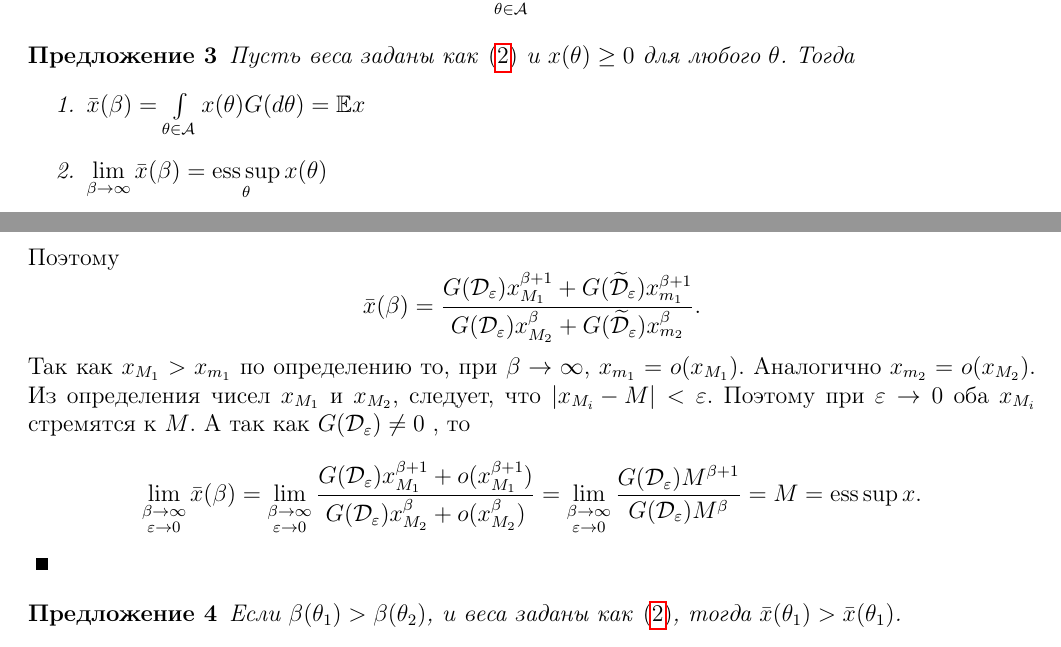
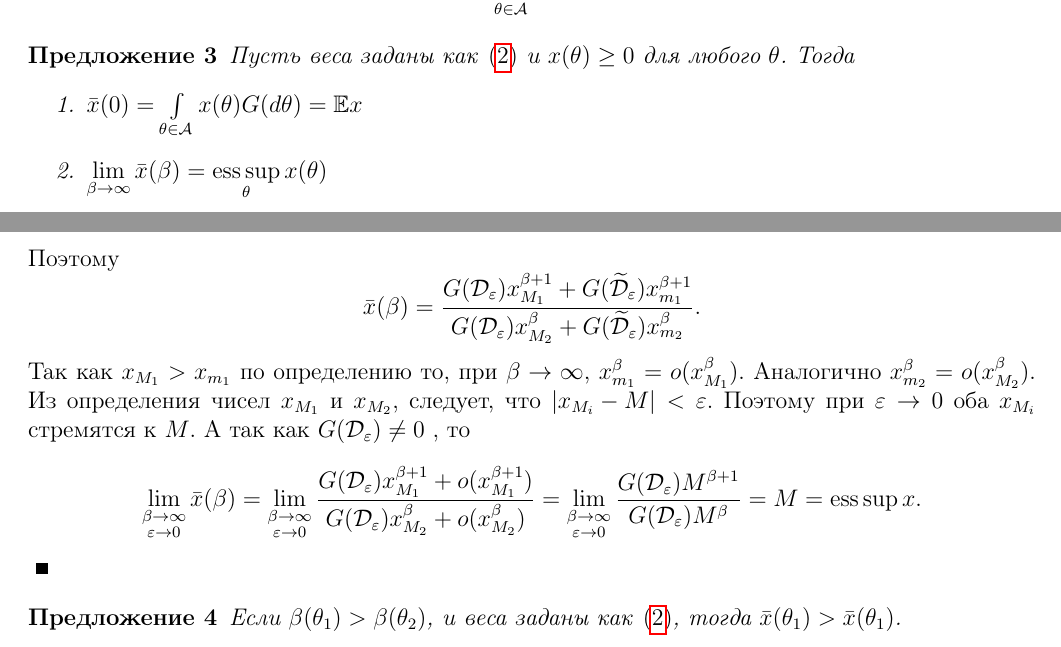
Before and after one commit to egorbarsukoff/cw_master, a LaTeX document (notes/note1/note1.tex): two parts of pages 3 and 4 of 4, joined at a grey line, cut so that both start at the same text. Compiled offline with pdfLaTeX.

Commit message:
o notation fix

```diff
--- a/notes/note1/note1.tex
+++ b/notes/note1/note1.tex
@@ -157,7 +157,7 @@ $$
 \begin{proposition}
 Пусть веса заданы как \eqref{eq:weight} и $x(\theta) \geq 0$ для любого $\theta$.  Тогда
 \begin{enumerate}
-\item $\bar{x}(\beta) = \int\limits_{\theta \in \mathcal{A}}x(\theta)G(d \theta) = \mathbb{E} x$
+\item $\bar{x}(0) = \int\limits_{\theta \in \mathcal{A}}x(\theta)G(d \theta) = \mathbb{E} x$
 \item $\lim\limits_{\beta \to\infty} \bar{x}(\beta) = \esssup\limits_{\theta} x(\theta)$
 \item $\lim\limits_{\beta \to-\infty} \bar{x}(\beta) = \essinf\limits_{\theta} x(\theta)$.
 \end{enumerate}.
@@ -189,8 +189,8 @@ $ \widetilde{\mathcal{D}}_\varepsilon = \mathcal{A} \setminus \mathcal{D}_\varep
 \begin{equation*}
 \bar{x}(\beta) = \frac{G(\mathcal{D}_\varepsilon) x_{M_1}^{\beta + 1} + G(\widetilde{\mathcal{D}}_\varepsilon) x_{m_1}^{\beta+1}}{G(\mathcal{D}_\varepsilon) x_{M_2}^{\beta} + G(\widetilde{\mathcal{D}}_\varepsilon) x_{m_2}^{\beta}}.
 \end{equation*}
-Так как $x_{M_1} > x_{m_1}$ по определению то,  при $\beta \to \infty$,  $x_{m_1} = o(x_{M_1}). $
-Аналогично $x_{m_2} = o(x_{M_2}). $
+Так как $x_{M_1} > x_{m_1}$ по определению то,  при $\beta \to \infty$,  $x_{m_1}^\beta = o(x_{M_1}^\beta). $
+Аналогично $x_{m_2}^\beta = o(x_{M_2}^\beta). $
 Из определения чисел $x_{M_1}$ и $x_{M_2}$,  следует,  что $\abs{x_{M_i} - M} < \varepsilon$.  Поэтому при $\varepsilon \to 0$ оба $x_{M_i}$ стремятся к $M$.
 А так как $G(\mathcal{D}_\varepsilon) \neq 0$ ,  то
 \begin{equation*}
```
